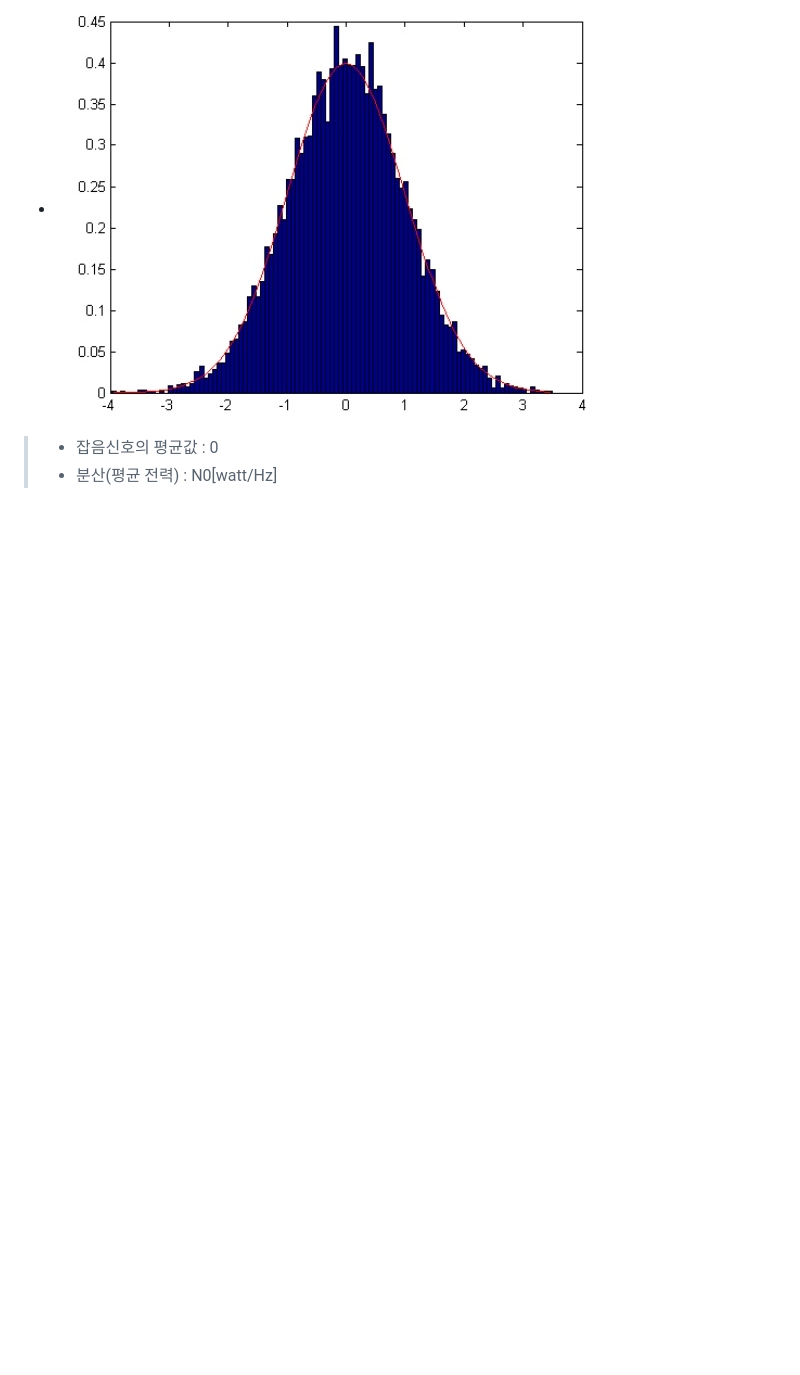
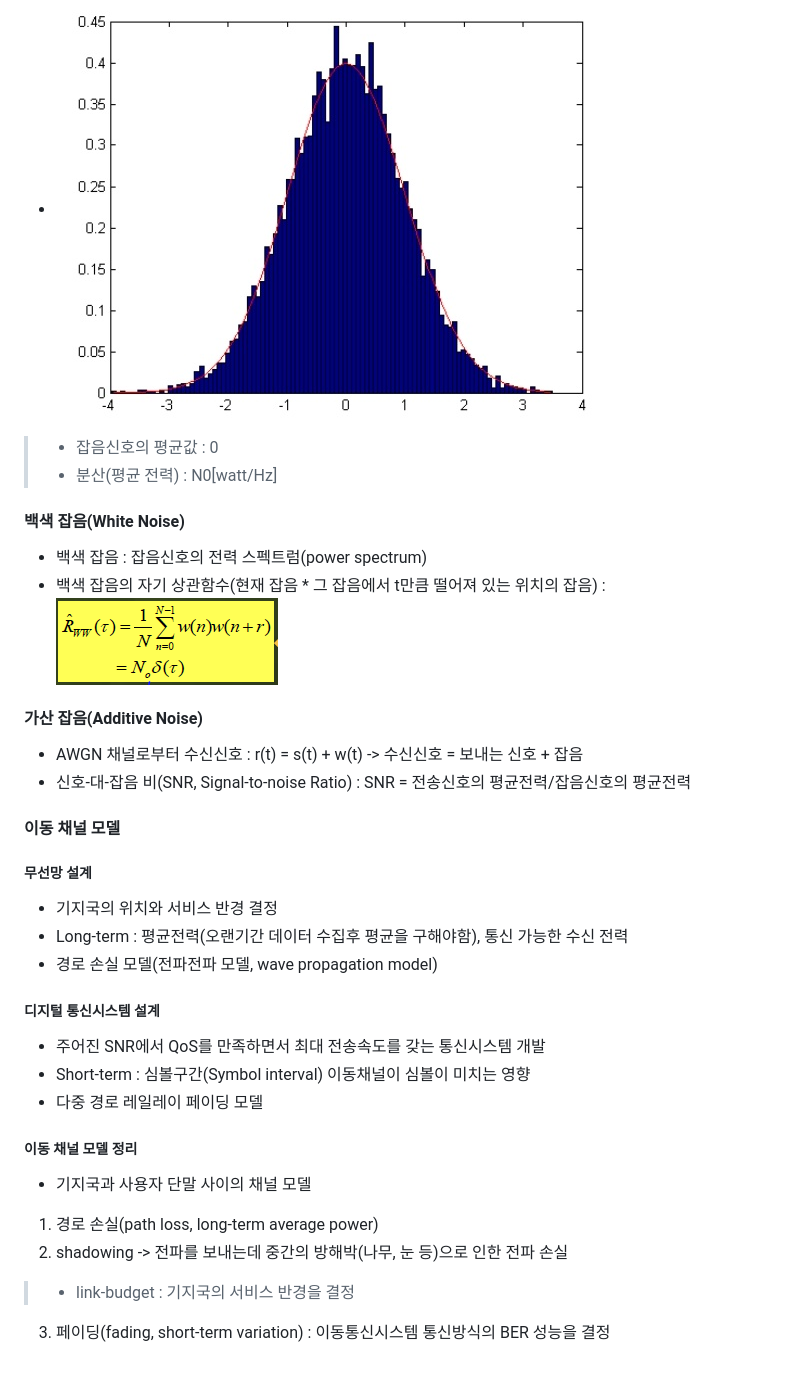
Before and after one commit to kimseungdeok/2021_2_JNU, a Markdown page: Computer_Network/2_인터넷 프로토콜.md, the part around the change. Rendered like a GitHub page; pictures changed too: Computer_Network/images/autocorrelation_funtion.png (added); blank space fills up the shorter version.

Commit message:
noise

```diff
--- a/Computer_Network/2_인터넷 프로토콜.md
+++ b/Computer_Network/2_인터넷 프로토콜.md
@@ -56,3 +56,29 @@
 - ![가우션 확률밀도함수 그래프](https://github.com/kimseungdeok/2021_2_JNU/blob/main/Computer_Network/images/GaussianPdf_graph.jpg)
 >- 잡음신호의 평균값 : 0
 >- 분산(평균 전력) : N0[watt/Hz]
+
+#### 백색 잡음(White Noise)
+- 백색 잡음 : 잡음신호의 전력 스펙트럼(power spectrum)
+- 백색 잡음의 자기 상관함수(현재 잡음 * 그 잡음에서 t만큼 떨어져 있는 위치의 잡음) : ![자기상관함수](images/autocorrelation_funtion.png)
+
+#### 가산 잡음(Additive Noise)
+- AWGN 채널로부터 수신신호 : r(t) = s(t) + w(t) -> 수신신호 = 보내는 신호 + 잡음
+- 신호-대-잡음 비(SNR, Signal-to-noise Ratio) : SNR = 전송신호의 평균전력/잡음신호의 평균전력
+
+#### 이동 채널 모델
+##### 무선망 설계
+- 기지국의 위치와 서비스 반경 결정
+- Long-term : 평균전력(오랜기간 데이터 수집후 평균을 구해야함), 통신 가능한 수신 전력
+- 경로 손실 모델(전파전파 모델, wave propagation model)
+
+##### 디지털 통신시스템 설계
+- 주어진 SNR에서 QoS를 만족하면서 최대 전송속도를 갖는 통신시스템 개발
+- Short-term : 심볼구간(Symbol interval) 이동채널이 심볼이 미치는 영향
+- 다중 경로 레일레이 페이딩 모델
+
+##### 이동 채널 모델 정리
+- 기지국과 사용자 단말 사이의 채널 모델
+1. 경로 손실(path loss, long-term average power)
+2. shadowing -> 전파를 보내는데 중간의 방해박(나무, 눈 등)으로 인한 전파 손실
+>- link-budget : 기지국의 서비스 반경을 결정
+3. 페이딩(fading, short-term variation) : 이동통신시스템 통신방식의 BER 성능을 결정
```
